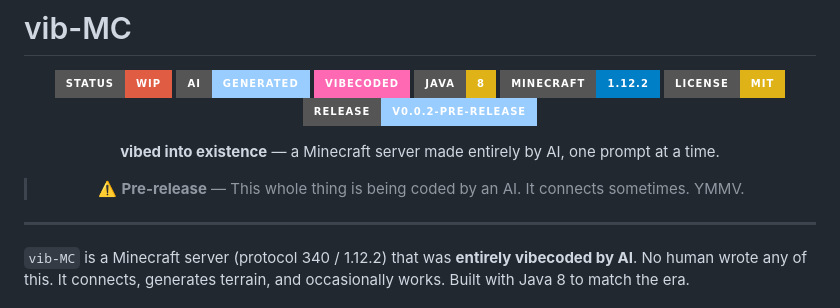
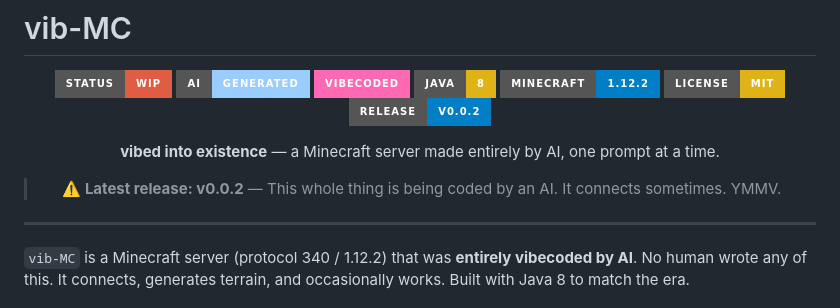
Before and after one commit to gabytz777/vib-MC, a Markdown page: README.md, the part around the change. GitHub-like rendering; badges without logos.

Commit message:
Update README: point at v0.0.2 as the latest release

```diff
--- a/README.md
+++ b/README.md
@@ -8,11 +8,11 @@
 [![Java](https://img.shields.io/badge/Java-8-yellow?style=for-the-badge&logo=java)]()
 [![Minecraft](https://img.shields.io/badge/Minecraft-1.12.2-blue?style=for-the-badge&logo=minecraft)]()
 [![License: MIT](https://img.shields.io/badge/License-MIT-yellow?style=for-the-badge)]()
-[![Release](https://img.shields.io/badge/Release-v0.0.2--pre--release-9cf?style=for-the-badge)]()
+[![Release](https://img.shields.io/badge/Release-v0.0.2-blue?style=for-the-badge)](https://github.com/gabytz777/vib-MC/releases/tag/v0.0.2)
 
 **vibed into existence** — a Minecraft server made entirely by AI, one prompt at a time.
 
-> ⚠️ **Pre-release** — This whole thing is being coded by an AI. It connects sometimes. YMMV.
+> ⚠️ **Latest release: v0.0.2** — This whole thing is being coded by an AI. It connects sometimes. YMMV.
 
 </div>
 
```
